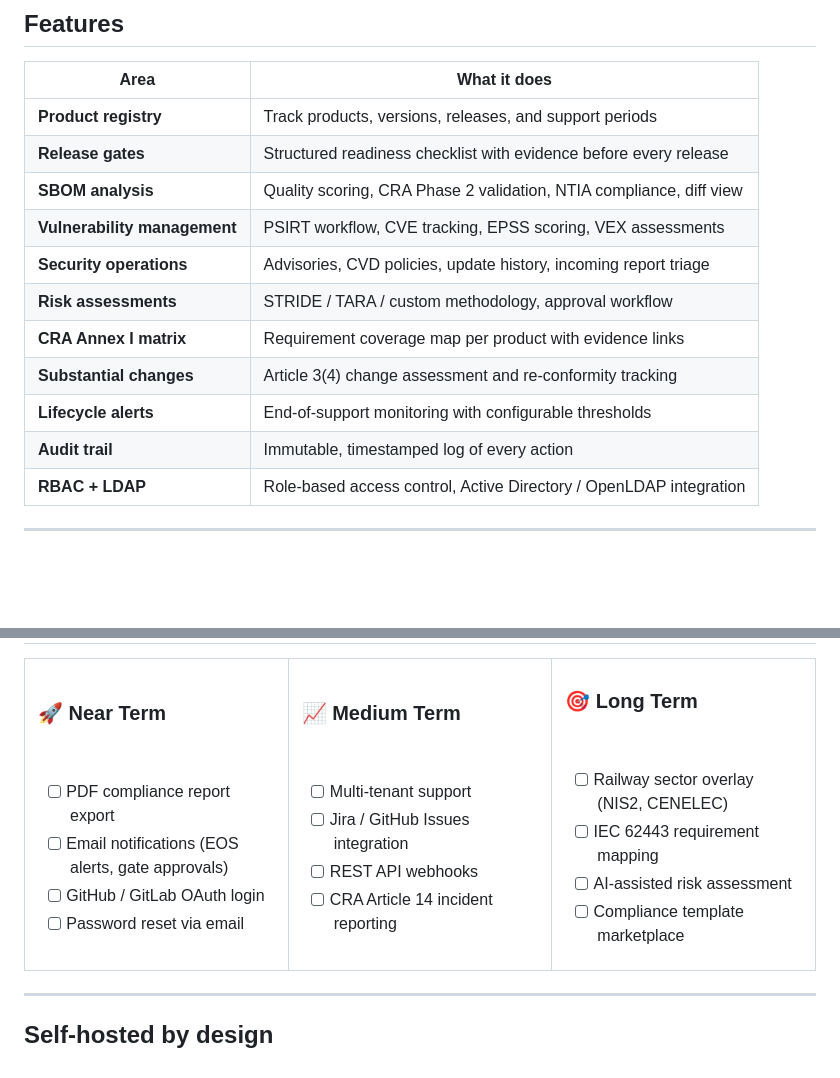
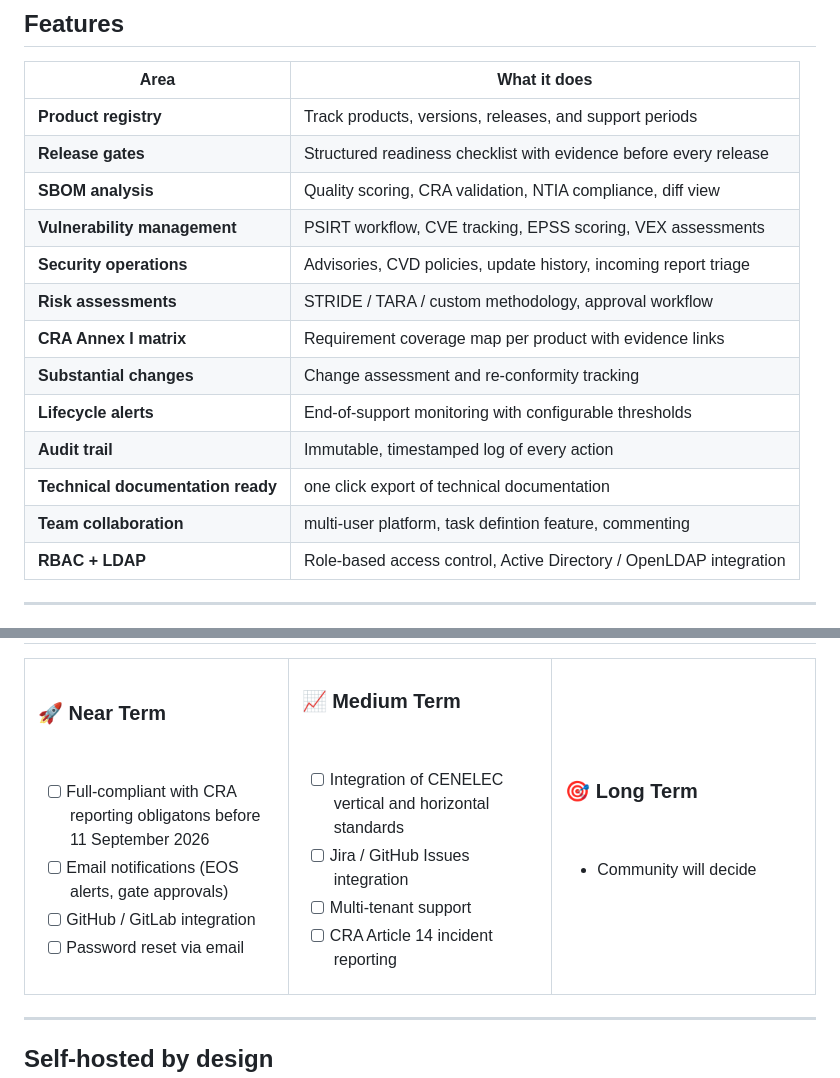
Before and after one commit to amh1036/crane_OOS, a Markdown page: README.md, 2 parts joined by grey strips. Drawn GitHub-style; blank space fills up the shorter version.

```diff
--- a/README.md
+++ b/README.md
@@ -36,14 +93,16 @@ Comprehensive overview of the products with required CRA properties and justific
 |---|---|
 | **Product registry** | Track products, versions, releases, and support periods |
 | **Release gates** | Structured readiness checklist with evidence before every release |
-| **SBOM analysis** | Quality scoring, CRA Phase 2 validation, NTIA compliance, diff view |
+| **SBOM analysis** | Quality scoring, CRA validation, NTIA compliance, diff view |
 | **Vulnerability management** | PSIRT workflow, CVE tracking, EPSS scoring, VEX assessments |
 | **Security operations** | Advisories, CVD policies, update history, incoming report triage |
 | **Risk assessments** | STRIDE / TARA / custom methodology, approval workflow |
 | **CRA Annex I matrix** | Requirement coverage map per product with evidence links |
-| **Substantial changes** | Article 3(4) change assessment and re-conformity tracking |
+| **Substantial changes** | Change assessment and re-conformity tracking |
 | **Lifecycle alerts** | End-of-support monitoring with configurable thresholds |
 | **Audit trail** | Immutable, timestamped log of every action |
+| **Technical documentation ready** | one click export of technical documentation|
+| **Team collaboration** | multi-user platform, task defintion feature, commenting|
 | **RBAC + LDAP** | Role-based access control, Active Directory / OpenLDAP integration |
 
 ---
@@ -85,9 +144,9 @@ Default admin credentials are printed in the backend logs on first run.
 
 ### 🚀 Near Term
 &nbsp;
-- [ ] PDF compliance report export
+- [ ] Full-compliant with CRA reporting obligatons before 11 September 2026
 - [ ] Email notifications (EOS alerts, gate approvals)
-- [ ] GitHub / GitLab OAuth login
+- [ ] GitHub / GitLab integration
 - [ ] Password reset via email
 
 </td>
@@ -95,9 +154,9 @@ Default admin credentials are printed in the backend logs on first run.
 
 ### 📈 Medium Term
 &nbsp;
+- [ ] Integration of CENELEC vertical and horizontal standards
+- [ ] Jira / GitHub Issues integration
 - [ ] Multi-tenant support
-- [ ] Jira / GitHub Issues integration
-- [ ] REST API webhooks
 - [ ] CRA Article 14 incident reporting
 
 </td>
@@ -105,10 +164,7 @@ Default admin credentials are printed in the backend logs on first run.
 
 ### 🎯 Long Term
 &nbsp;
-- [ ] Railway sector overlay (NIS2, CENELEC)
-- [ ] IEC 62443 requirement mapping
-- [ ] AI-assisted risk assessment
-- [ ] Compliance template marketplace
+- Community will decide
 
 </td>
 </tr>
```
Also changed, not shown: other parts of README.md (+57 -0 lines).
